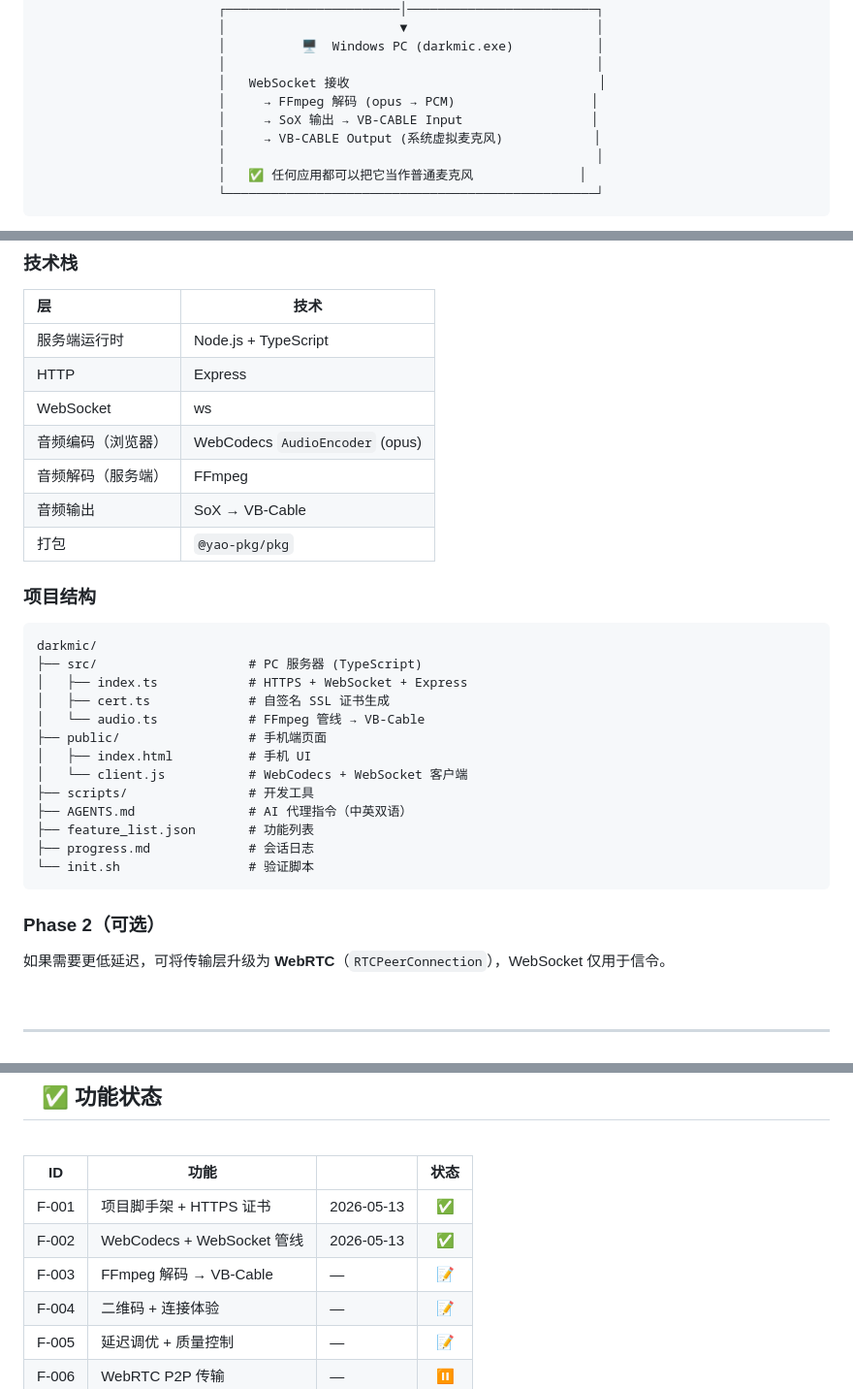
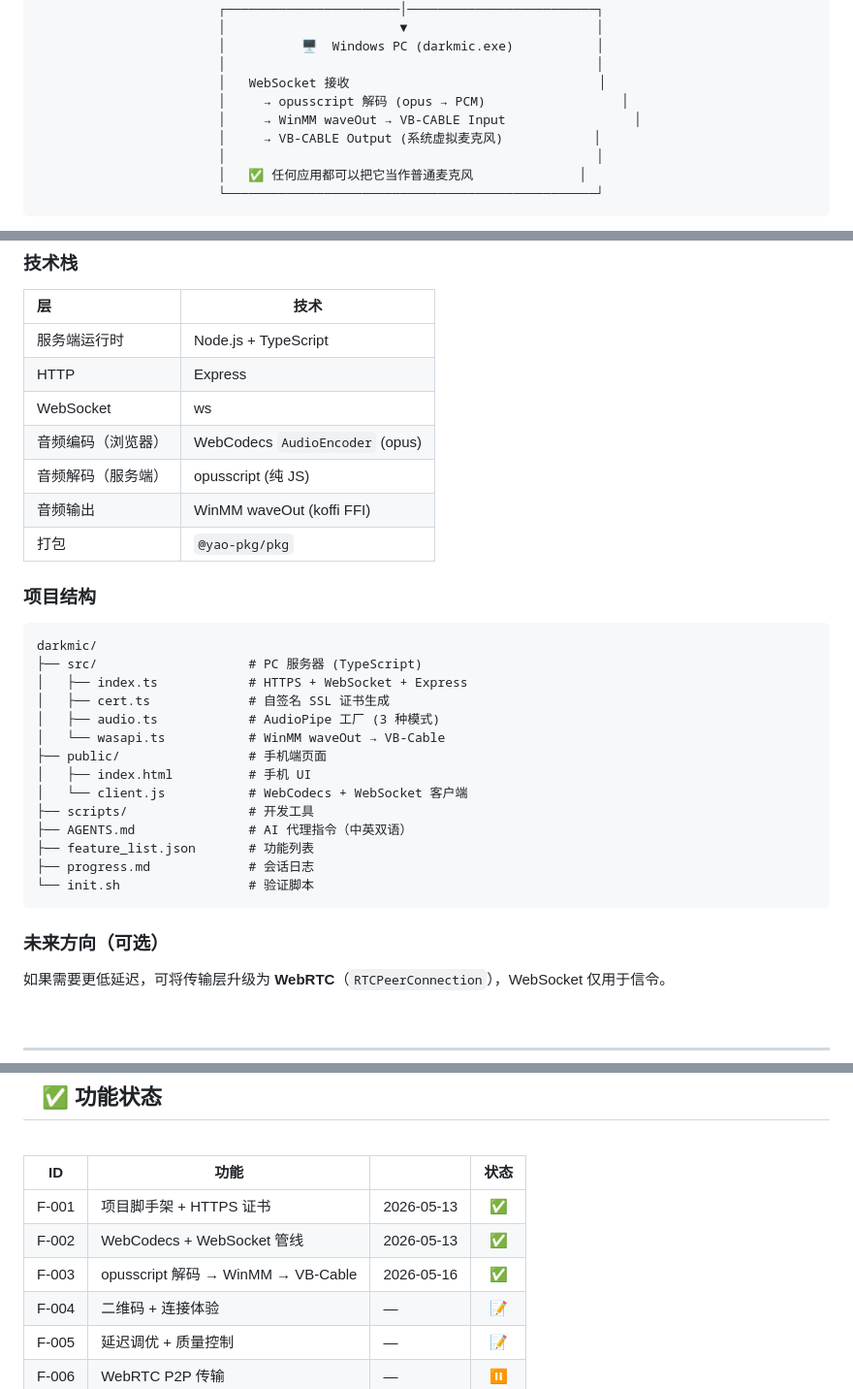
Before and after one commit to darkLordIceCream/darkmic, a Markdown page: README-zh.md, 3 parts joined by grey strips. Shown at 97% size. Drawn GitHub-style.

````diff
--- a/README-zh.md
+++ b/README-zh.md
@@ -62,8 +62,8 @@
                         │          🖥️  Windows PC (darkmic.exe)           │
                         │                                                 │
                         │   WebSocket 接收                                 │
-                        │     → FFmpeg 解码 (opus → PCM)                  │
-                        │     → SoX 输出 → VB-CABLE Input                 │
+                        │     → opusscript 解码 (opus → PCM)                  │
+                        │     → WinMM waveOut → VB-CABLE Input                 │
                         │     → VB-CABLE Output (系统虚拟麦克风)            │
                         │                                                 │
                         │   ✅ 任何应用都可以把它当作普通麦克风              │
@@ -166,8 +165,8 @@ pnpm run dev
 | HTTP | Express |
 | WebSocket | ws |
 | 音频编码（浏览器） | WebCodecs `AudioEncoder` (opus) |
-| 音频解码（服务端） | FFmpeg |
-| 音频输出 | SoX → VB-Cable |
+| 音频解码（服务端） | opusscript (纯 JS) |
+| 音频输出 | WinMM waveOut (koffi FFI) |
 | 打包 | `@yao-pkg/pkg` |
 
 ### 项目结构
@@ -177,7 +176,8 @@ darkmic/
 ├── src/                    # PC 服务器 (TypeScript)
 │   ├── index.ts            # HTTPS + WebSocket + Express
 │   ├── cert.ts             # 自签名 SSL 证书生成
-│   └── audio.ts            # FFmpeg 管线 → VB-Cable
+│   ├── audio.ts            # AudioPipe 工厂 (3 种模式)
+│   └── wasapi.ts           # WinMM waveOut → VB-Cable
 ├── public/                 # 手机端页面
 │   ├── index.html          # 手机 UI
 │   └── client.js           # WebCodecs + WebSocket 客户端
@@ -188,7 +188,7 @@ darkmic/
 └── init.sh                 # 验证脚本
 ```
 
-### Phase 2（可选）
+### 未来方向（可选）
 
 如果需要更低延迟，可将传输层升级为 **WebRTC**（`RTCPeerConnection`），WebSocket 仅用于信令。
 
@@ -229,7 +229,7 @@ pnpm run package
 |:---:|---|---|:---:|
 | F-001 | 项目脚手架 + HTTPS 证书 | 2026-05-13 | ✅ |
 | F-002 | WebCodecs + WebSocket 管线 | 2026-05-13 | ✅ |
-| F-003 | FFmpeg 解码 → VB-Cable | — | 📝 |
+| F-003 | opusscript 解码 → WinMM → VB-Cable | 2026-05-16 | ✅ |
 | F-004 | 二维码 + 连接体验 | — | 📝 |
 | F-005 | 延迟调优 + 质量控制 | — | 📝 |
 | F-006 | WebRTC P2P 传输 | — | ⏸️ |
````
Also changed, not shown: other parts of README-zh.md (+0 -1 lines), README.md (+8 -8 lines).
